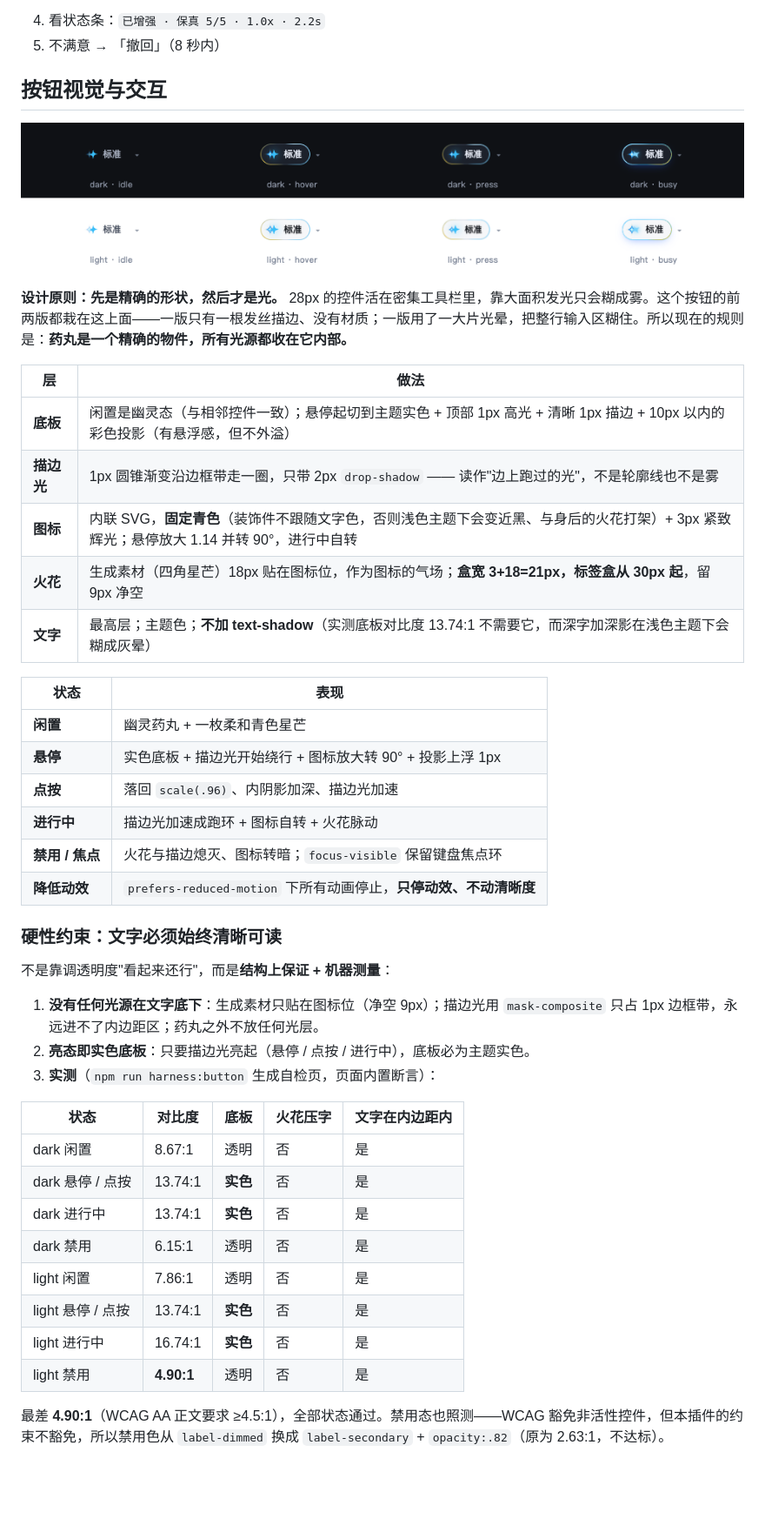
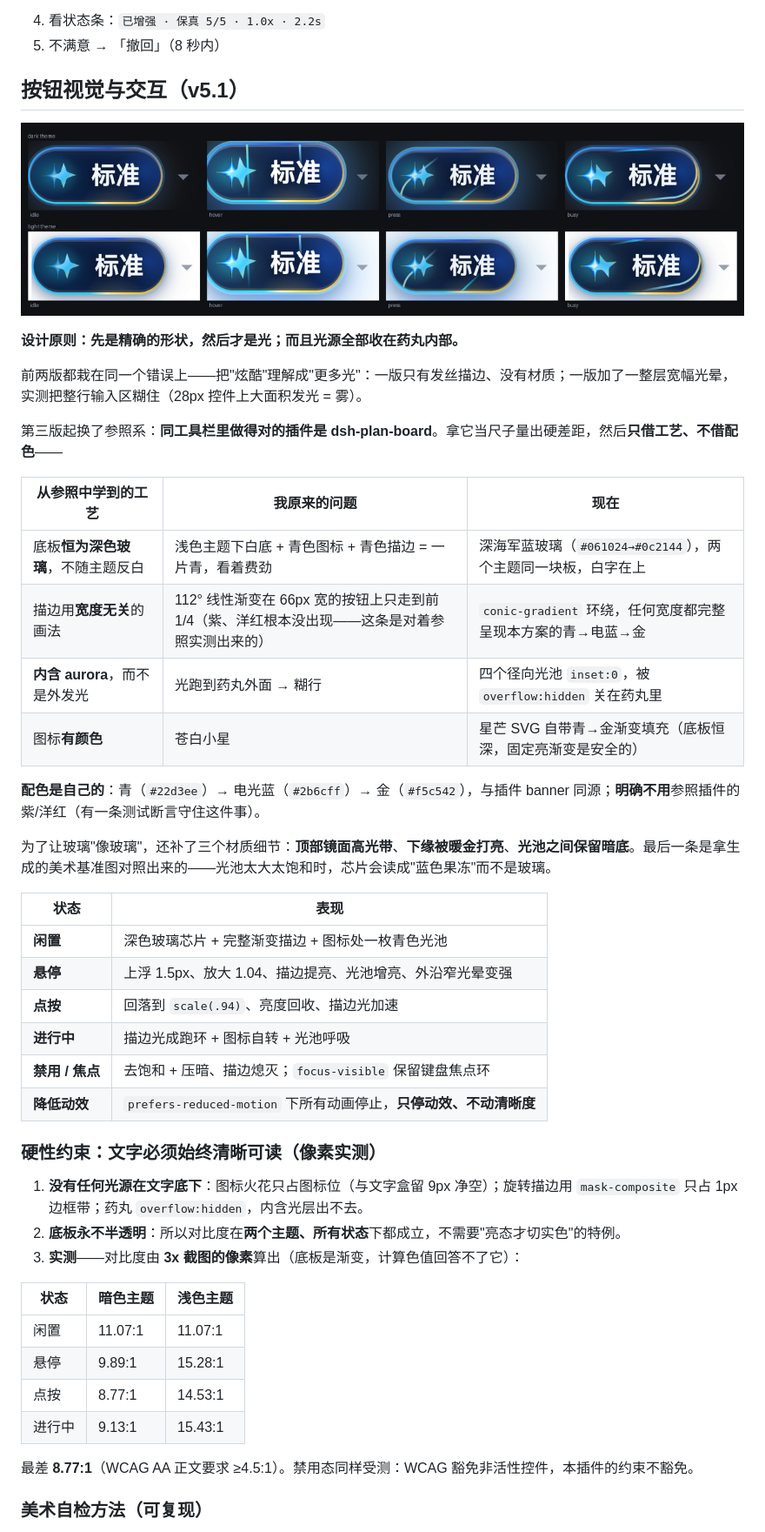
Before and after one commit to hoyyang/dsh-improve-prompt, a Markdown page: README.md, the part around one of its changes. Shown at 87% size. Drawn GitHub-style; pictures changed too: assets/button-states.png; blank space fills up the shorter version.

```diff
--- a/README.md
+++ b/README.md
@@ -63,47 +63,50 @@ dsh plugin --profile web remove dsh-improve-prompt   # 卸载
 
 
 
-## 按钮视觉与交互
+## 按钮视觉与交互（v5.1）
 
 ![四种状态 × 明暗主题（真实 CSS + 真实 DOM 渲染）](https://raw.githubusercontent.com/hoyyang/dsh-improve-prompt/main/assets/button-states.png)
 
-**设计原则：先是精确的形状，然后才是光。** 28px 的控件活在密集工具栏里，靠大面积发光只会糊成雾。这个按钮的前两版都栽在这上面——一版只有一根发丝描边、没有材质；一版用了一大片光晕，把整行输入区糊住。所以现在的规则是：**药丸是一个精确的物件，所有光源都收在它内部。**
+**设计原则：先是精确的形状，然后才是光；而且光源全部收在药丸内部。**
 
-| 层 | 做法 |
-|---|---|
-| **底板** | 闲置是幽灵态（与相邻控件一致）；悬停起切到主题实色 + 顶部 1px 高光 + 清晰 1px 描边 + 10px 以内的彩色投影（有悬浮感，但不外溢） |
-| **描边光** | 1px 圆锥渐变沿边框带走一圈，只带 2px `drop-shadow` —— 读作"边上跑过的光"，不是轮廓线也不是雾 |
-| **图标** | 内联 SVG，**固定青色**（装饰件不跟随文字色，否则浅色主题下会变近黑、与身后的火花打架）+ 3px 紧致辉光；悬停放大 1.14 并转 90°，进行中自转 |
-| **火花** | 生成素材（四角星芒）18px 贴在图标位，作为图标的气场；**盒宽 3+18=21px，标签盒从 30px 起**，留 9px 净空 |
-| **文字** | 最高层；主题色；**不加 text-shadow**（实测底板对比度 13.74:1 不需要它，而深字加深影在浅色主题下会糊成灰晕） |
+前两版都栽在同一个错误上——把"炫酷"理解成"更多光"：一版只有发丝描边、没有材质；一版加了一整层宽幅光晕，实测把整行输入区糊住（28px 控件上大面积发光 = 雾）。
+
+第三版起换了参照系：**同工具栏里做得对的插件是 dsh-plan-board**。拿它当尺子量出硬差距，然后**只借工艺、不借配色**——
+
+| 从参照中学到的工艺 | 我原来的问题 | 现在 |
+|---|---|---|
+| 底板**恒为深色玻璃**，不随主题反白 | 浅色主题下白底 + 青色图标 + 青色描边 = 一片青，看着费劲 | 深海军蓝玻璃（`#061024→#0c2144`），两个主题同一块板，白字在上 |
+| 描边用**宽度无关**的画法 | 112° 线性渐变在 66px 宽的按钮上只走到前 1/4（紫、洋红根本没出现——这条是对着参照实测出来的） | `conic-gradient` 环绕，任何宽度都完整呈现本方案的青→电蓝→金 |
+| **内含 aurora**，而不是外发光 | 光跑到药丸外面 → 糊行 | 四个径向光池 `inset:0`，被 `overflow:hidden` 关在药丸里 |
+| 图标**有颜色** | 苍白小星 | 星芒 SVG 自带青→金渐变填充（底板恒深，固定亮渐变是安全的） |
+
+**配色是自己的**：青（`#22d3ee`）→ 电光蓝（`#2b6cff`）→ 金（`#f5c542`），与插件 banner 同源；**明确不用**参照插件的紫/洋红（有一条测试断言守住这件事）。
+
+为了让玻璃"像玻璃"，还补了三个材质细节：**顶部镜面高光带**、**下缘被暖金打亮**、**光池之间保留暗底**。最后一条是拿生成的美术基准图对照出来的——光池太大太饱和时，芯片会读成"蓝色果冻"而不是玻璃。
 
 | 状态 | 表现 |
 |---|---|
-| **闲置** | 幽灵药丸 + 一枚柔和青色星芒 |
-| **悬停** | 实色底板 + 描边光开始绕行 + 图标放大转 90° + 投影上浮 1px |
-| **点按** | 落回 `scale(.96)`、内阴影加深、描边光加速 |
-| **进行中** | 描边光加速成跑环 + 图标自转 + 火花脉动 |
-| **禁用 / 焦点** | 火花与描边熄灭、图标转暗；`focus-visible` 保留键盘焦点环 |
+| **闲置** | 深色玻璃芯片 + 完整渐变描边 + 图标处一枚青色光池 |
+| **悬停** | 上浮 1.5px、放大 1.04、描边提亮、光池增亮、外沿窄光晕变强 |
+| **点按** | 回落到 `scale(.94)`、亮度回收、描边光加速 |
+| **进行中** | 描边光成跑环 + 图标自转 + 光池呼吸 |
+| **禁用 / 焦点** | 去饱和 + 压暗、描边熄灭；`focus-visible` 保留键盘焦点环 |
 | **降低动效** | `prefers-reduced-motion` 下所有动画停止，**只停动效、不动清晰度** |
 
-### 硬性约束：文字必须始终清晰可读
+### 硬性约束：文字必须始终清晰可读（像素实测）
 
-不是靠调透明度"看起来还行"，而是**结构上保证 + 机器测量**：
+1. **没有任何光源在文字底下**：图标火花只占图标位（与文字盒留 9px 净空）；旋转描边用 `mask-composite` 只占 1px 边框带；药丸 `overflow:hidden`，内含光层出不去。
+2. **底板永不半透明**：所以对比度在**两个主题、所有状态**下都成立，不需要"亮态才切实色"的特例。
+3. **实测**——对比度由 **3x 截图的像素**算出（底板是渐变，计算色值回答不了它）：
 
-1. **没有任何光源在文字底下**：生成素材只贴在图标位（净空 9px）；描边光用 `mask-composite` 只占 1px 边框带，永远进不了内边距区；药丸之外不放任何光层。
-2. **亮态即实色底板**：只要描边光亮起（悬停 / 点按 / 进行中），底板必为主题实色。
-3. **实测**（`npm run harness:button` 生成自检页，页面内置断言）：
+| 状态 | 暗色主题 | 浅色主题 |
+|---|---|---|
+| 闲置 | 11.07:1 | 11.07:1 |
+| 悬停 | 9.89:1 | 15.28:1 |
+| 点按 | 8.77:1 | 14.53:1 |
+| 进行中 | 9.13:1 | 15.43:1 |
 
-| 状态 | 对比度 | 底板 | 火花压字 | 文字在内边距内 |
-|---|---|---|---|---|
-| dark 闲置 | 8.67:1 | 透明 | 否 | 是 |
-| dark 悬停 / 点按 | 13.74:1 | **实色** | 否 | 是 |
-| dark 进行中 | 13.74:1 | **实色** | 否 | 是 |
-| dark 禁用 | 6.15:1 | 透明 | 否 | 是 |
-| light 闲置 | 7.86:1 | 透明 | 否 | 是 |
-| light 悬停 / 点按 | 13.74:1 | **实色** | 否 | 是 |
-| light 进行中 | 16.74:1 | **实色** | 否 | 是 |
-| light 禁用 | **4.90:1** | 透明 | 否 | 是 |
+最差 **8.77:1**（WCAG AA 正文要求 ≥4.5:1）。禁用态同样受测：WCAG 豁免非活性控件，本插件的约束不豁免。
 
-最差 **4.90:1**（WCAG AA 正文要求 ≥4.5:1），全部状态通过。禁用态也照测——WCAG 豁免非活性控件，但本插件的约束不豁免，所以禁用色从 `label-dimmed` 换成 `label-secondary` + `opacity:.82`（原为 2.63:1，不达标）。
+### 美术自检方法（可复现）
 
```
Also changed, not shown: other parts of README.md (+5 -1 lines), CHANGELOG.md (+14 -0 lines), README.en.md (+39 -32 lines), 7 other files.
